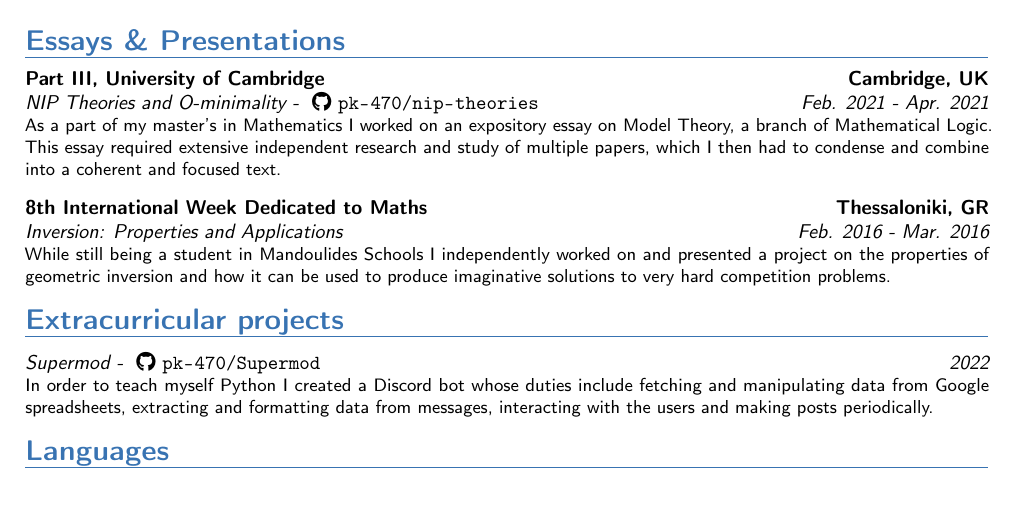
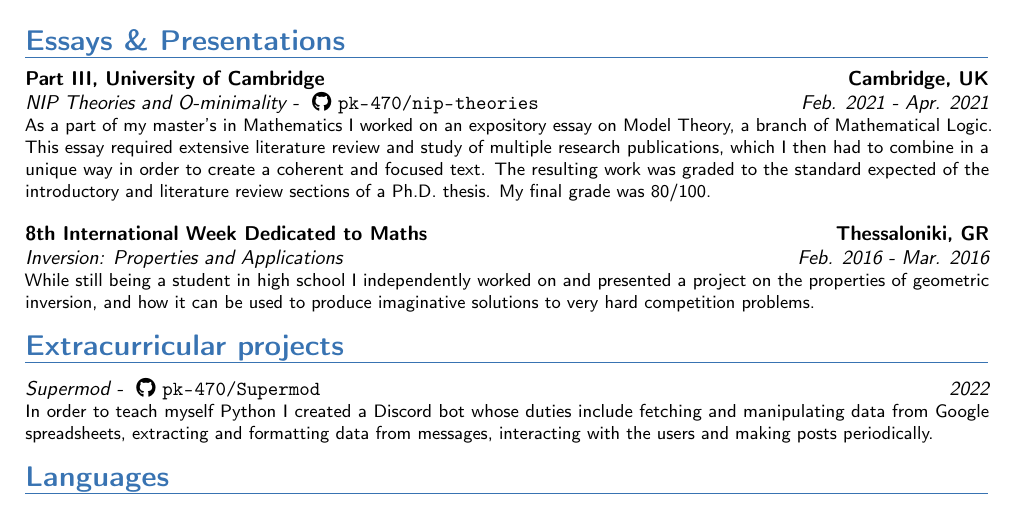
Before and after one commit to pk-470/cv, a LaTeX CV (Latex/cv_pk.tex): part of page 3 of 3, cut so that both start at the same text. Compiled offline with pdfLaTeX.

Commit message:
essay update

```diff
--- a/Latex/cv_pk.tex
+++ b/Latex/cv_pk.tex
@@ -174,11 +174,11 @@
 \section{Essays \& Presentations}
 
 \cventry[1em]{Feb. 2021 - Apr. 2021}{NIP Theories and O-minimality - \githublink{pk-470/nip-theories}}{Part III, University of Cambridge}{Cambridge, UK}{}{
-	As a part of my master's in Mathematics I worked on an expository essay on Model Theory, a branch of Mathematical Logic. This essay required extensive independent research and study of multiple papers, which I then had to condense and combine into a coherent and focused text.
+	As a part of my master's in Mathematics I worked on an expository essay on Model Theory, a branch of Mathematical Logic. This essay required extensive literature review and study of multiple research publications, which I then had to combine in a unique way in order to create a coherent and focused text. The resulting work was graded to the standard expected of the introductory and literature review sections of a Ph.D. thesis. My final grade was 80/100.
 }
 
 \cventry[1em]{Feb. 2016 - Mar. 2016}{Inversion: Properties and Applications}{8th International Week Dedicated to Maths}{Thessaloniki, GR}{}{
-	While still being a student in Mandoulides Schools I independently worked on and presented a project on the properties of geometric inversion and how it can be used to produce imaginative solutions to very hard competition problems.
+	While still being a student in high school I independently worked on and presented a project on the properties of geometric inversion, and how it can be used to produce imaginative solutions to very hard competition problems.
 }
 
 
```
Also changed, not shown: cv_pk.pdf.
